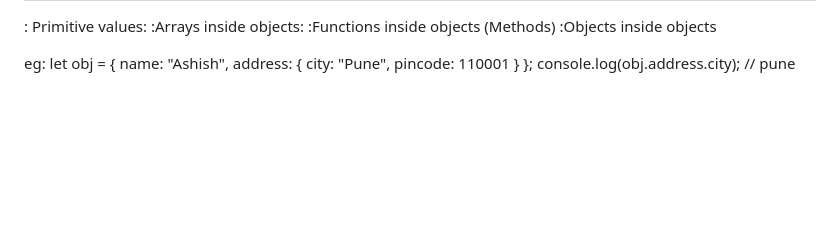
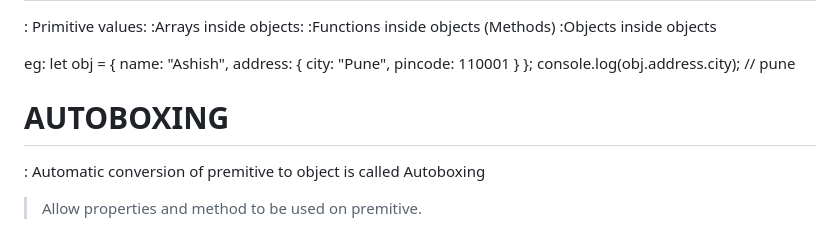
Before and after one commit to RaushanKumar25/javascript-practice, a Markdown page: README.md, the part around the change. Rendered like a GitHub page; blank space fills up the shorter version.

Commit message:
Update README.md
Autoboxing

```diff
--- a/README.md
+++ b/README.md
@@ -327,3 +327,8 @@ eg: let obj = {
     }
 };
 console.log(obj.address.city); // pune
+
+
+# AUTOBOXING
+: Automatic conversion of premitive to object is called Autoboxing
+> Allow properties and method to be used on premitive.
```
